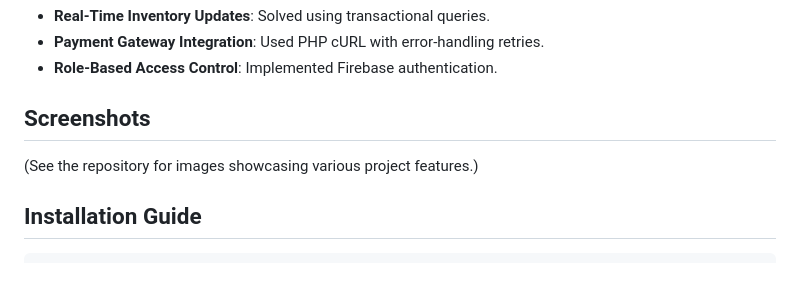
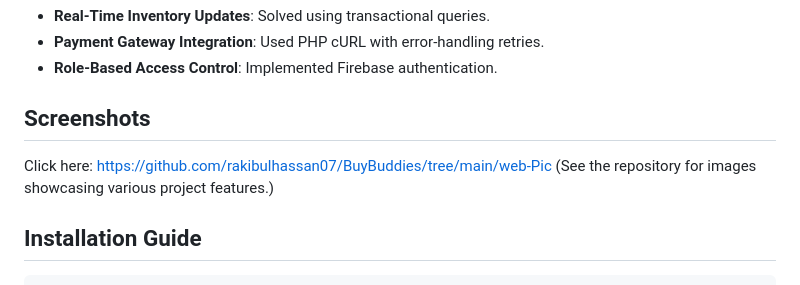
Before and after one commit to rakibulhassan07/BuyBuddies, a Markdown page: README.md, the part around the change. Drawn GitHub-style.

```diff
--- a/README.md
+++ b/README.md
@@ -85,6 +85,7 @@ VALUES (?, ?, ?, ?, ?, ?);
 - **Role-Based Access Control**: Implemented Firebase authentication.
 
 ## Screenshots
+Click here: https://github.com/rakibulhassan07/BuyBuddies/tree/main/web-Pic
 (See the repository for images showcasing various project features.)
 
 ## Installation Guide
```
